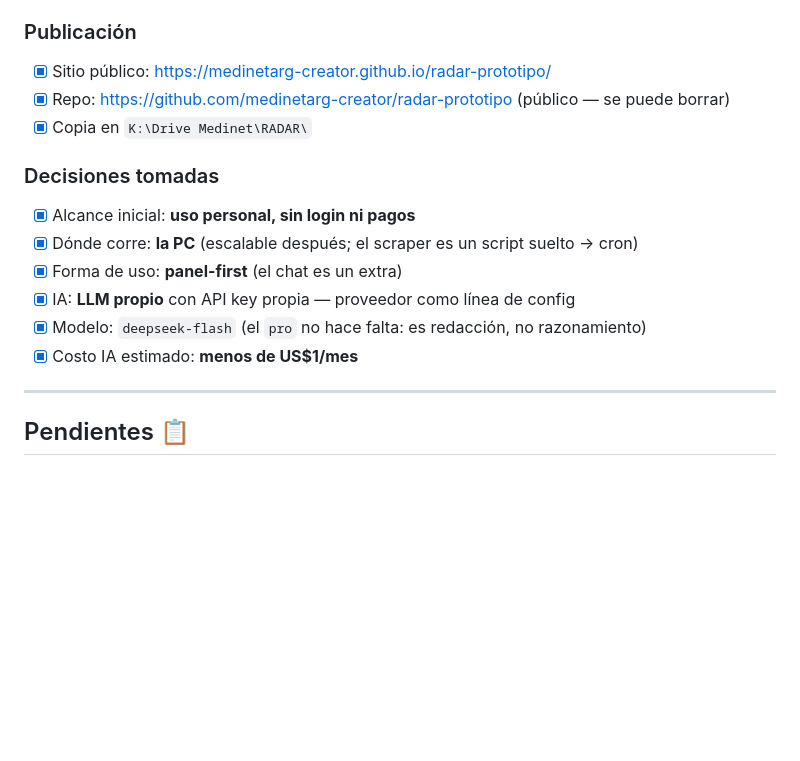
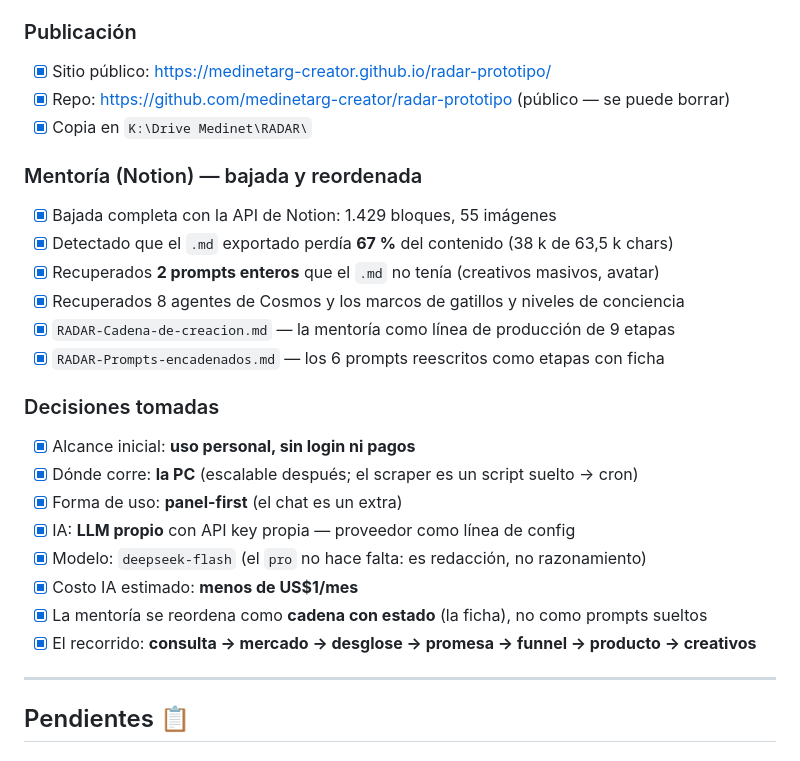
Before and after one commit to medinetarg-creator/radar-prototipo, a Markdown page: RADAR-CAMBIOS.md, the part around the change. Drawn GitHub-style; blank space fills up the shorter version.

Commit message:
Actualizar registro de cambios

```diff
--- a/RADAR-CAMBIOS.md
+++ b/RADAR-CAMBIOS.md
@@ -43,6 +43,14 @@ una sesión nueva sin perder nada.
 - [x] Repo: https://github.com/medinetarg-creator/radar-prototipo (público — se puede borrar)
 - [x] Copia en `K:\Drive Medinet\RADAR\`
 
+### Mentoría (Notion) — bajada y reordenada
+- [x] Bajada completa con la API de Notion: 1.429 bloques, 55 imágenes
+- [x] Detectado que el `.md` exportado perdía **67 %** del contenido (38 k de 63,5 k chars)
+- [x] Recuperados **2 prompts enteros** que el `.md` no tenía (creativos masivos, avatar)
+- [x] Recuperados 8 agentes de Cosmos y los marcos de gatillos y niveles de conciencia
+- [x] `RADAR-Cadena-de-creacion.md` — la mentoría como línea de producción de 9 etapas
+- [x] `RADAR-Prompts-encadenados.md` — los 6 prompts reescritos como etapas con ficha
+
 ### Decisiones tomadas
 - [x] Alcance inicial: **uso personal, sin login ni pagos**
 - [x] Dónde corre: **la PC** (escalable después; el scraper es un script suelto → cron)
@@ -50,6 +58,8 @@ una sesión nueva sin perder nada.
 - [x] IA: **LLM propio** con API key propia — proveedor como línea de config
 - [x] Modelo: `deepseek-flash` (el `pro` no hace falta: es redacción, no razonamiento)
 - [x] Costo IA estimado: **menos de US$1/mes**
+- [x] La mentoría se reordena como **cadena con estado** (la ficha), no como prompts sueltos
+- [x] El recorrido: **consulta → mercado → desglose → promesa → funnel → producto → creativos**
 
 ---
 
```
